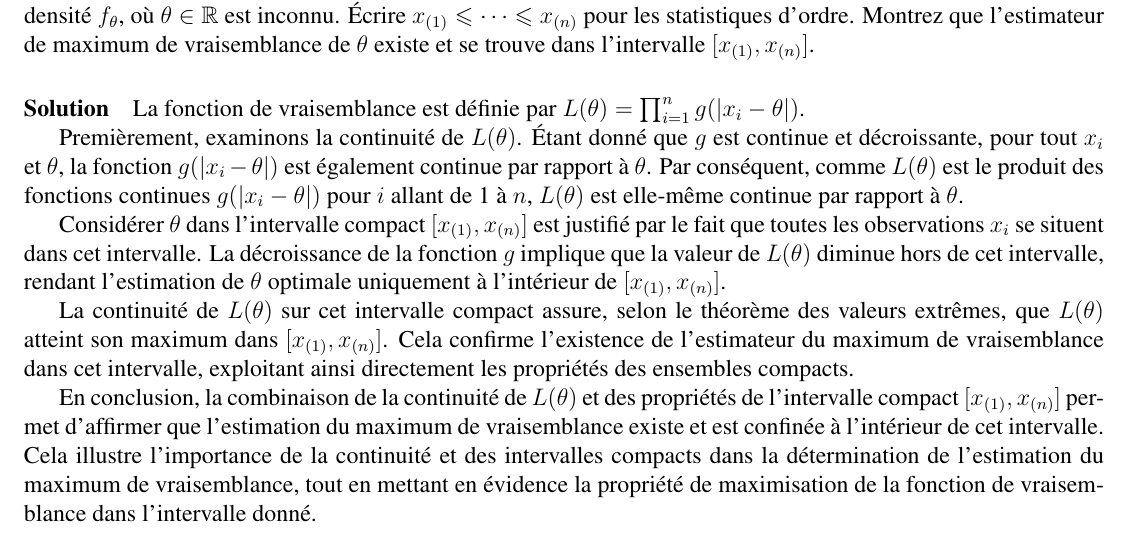
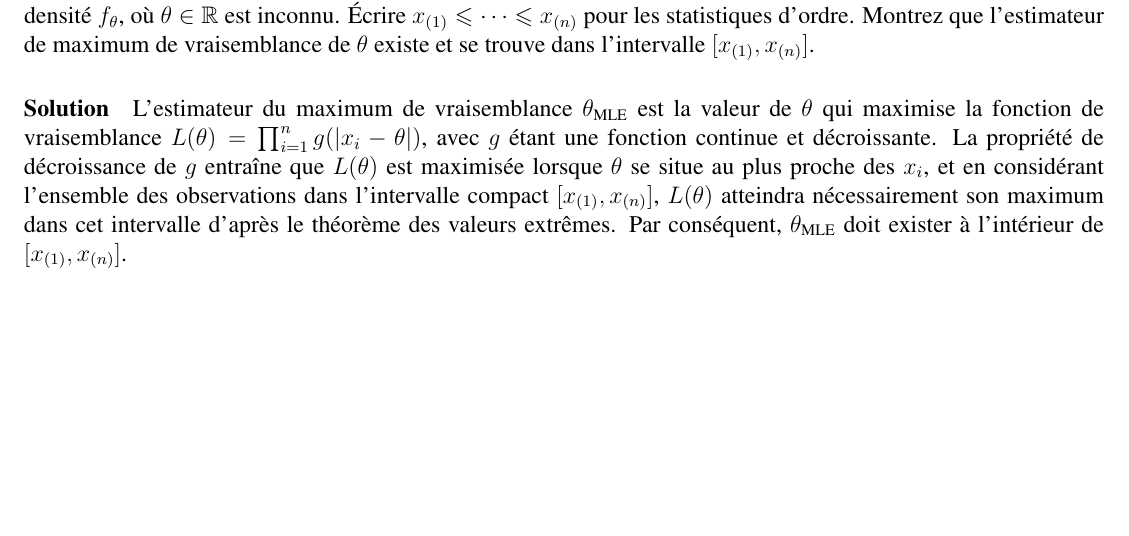
Before and after one commit to PONY1ST/inference_devoir_2, a LaTeX document (inference_devoir_2.tex, which reads exercice_3.tex): part of page 4 of 4, cut so that both start at the same text, the shorter picture padded with empty space. Compiled offline with pdfLaTeX.

Commit message:
Update exercice_3.tex
改3

```diff
--- a/exercice_3.tex
+++ b/exercice_3.tex
@@ -16,29 +16,14 @@ Montrez que l'estimateur de maximum de vraisemblance de $\theta$ existe et se tr
 dans l'intervalle $[x_{(1)}, x_{(n)}]$.
 
 \paragraph{Solution}
-La fonction de vraisemblance est définie par
-$L(\theta) = \prod_{i=1}^{n} g(|x_i - \theta|)$.
-
-Premièrement, examinons la continuité de $L(\theta)$. Étant donné que $g$ est continue et décroissante,
-pour tout $x_i$ et $\theta$, la fonction $g(|x_i - \theta|)$ est également continue par rapport à $\theta$.
-Par conséquent, comme $L(\theta)$ est le produit des fonctions continues $g(|x_i - \theta|)$ pour $i$
-allant de 1 à $n$, $L(\theta)$ est elle-même continue par rapport à $\theta$.
-
-Considérer $\theta$ dans l'intervalle compact $[x_{(1)}, x_{(n)}]$ est justifié par le fait
-que toutes les observations $x_i$ se situent dans cet intervalle. La décroissance de la
-fonction $g$ implique que la valeur de $L(\theta)$ diminue hors de cet intervalle,
-rendant l'estimation de $\theta$ optimale uniquement à l'intérieur de $[x_{(1)}, x_{(n)}]$.
-
-La continuité de $L(\theta)$ sur cet intervalle compact assure, selon le théorème des
-valeurs extrêmes, que $L(\theta)$ atteint son maximum dans $[x_{(1)}, x_{(n)}]$.
-Cela confirme l'existence de l'estimateur du maximum de vraisemblance dans cet intervalle,
-exploitant ainsi directement les propriétés des ensembles compacts.
-
-En conclusion, la combinaison de la continuité de $L(\theta)$ et des propriétés de l'intervalle compact
-$[x_{(1)}, x_{(n)}]$ permet d'affirmer que l'estimation du maximum de vraisemblance existe et est
-confinée à l'intérieur de cet intervalle. Cela illustre l'importance de la continuité et des intervalles
-compacts dans la détermination de l'estimation du maximum de vraisemblance, tout en mettant en évidence
-la propriété de maximisation de la fonction de vraisemblance dans l'intervalle donné.
+L'estimateur du maximum de vraisemblance $\theta_{\text{MLE}}$ est la valeur de $\theta$ qui
+maximise la fonction de vraisemblance $L(\theta) = \prod_{i=1}^{n} g(|x_i - \theta|)$, avec
+$g$ étant une fonction continue et décroissante. La propriété de décroissance de $g$ entraîne
+que $L(\theta)$ est maximisée lorsque $\theta$ se situe au plus proche des $x_i$, et en
+considérant l'ensemble des observations dans l'intervalle compact $[x_{(1)}, x_{(n)}]$,
+$L(\theta)$ atteindra nécessairement son maximum dans cet intervalle d'après le théorème
+des valeurs extrêmes. Par conséquent, $\theta_{\text{MLE}}$ doit exister à l'intérieur de
+$[x_{(1)}, x_{(n)}]$.
 
 \end{CJK*}
 \end{document}
```
